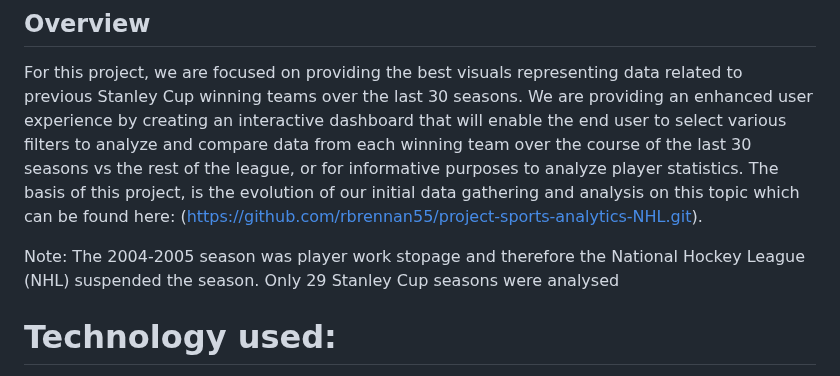
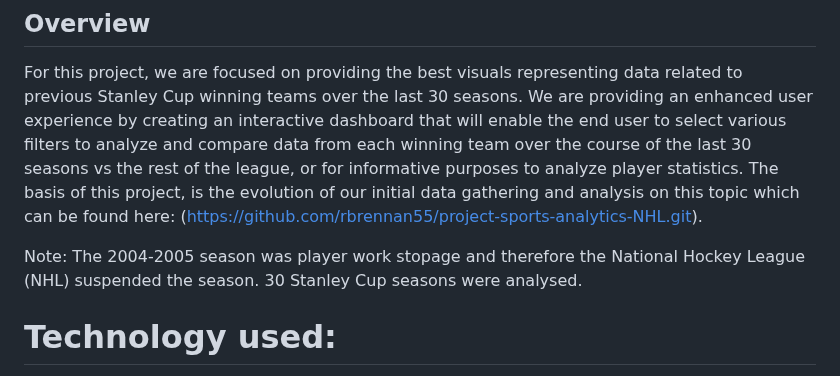
Before and after one commit to joeldemontigny/project-sports-analytics-NHL-2.0, a Markdown page: README.md, the part around the change. GitHub-like rendering.

```diff
--- a/README.md
+++ b/README.md
@@ -13,7 +13,7 @@ _(The NHL and the NHL Shield are registered trademarks of the National Hockey Le
 ## Overview
 For this project, we are focused on providing the best visuals representing data related to previous Stanley Cup winning teams over the last 30 seasons.   We are providing an enhanced user experience by creating an interactive dashboard that will enable the end user to select various filters to analyze and compare data from each winning team over the course of the last 30 seasons vs the rest of the league, or for informative purposes to analyze player statistics.  The basis of this project, is the evolution of our initial data gathering and analysis on this topic which can be found here: (https://github.com/rbrennan55/project-sports-analytics-NHL.git).
 
-Note: The 2004-2005 season was player work stopage and therefore the National Hockey League (NHL) suspended the season.  Only 29 Stanley Cup seasons were analysed
+Note: The 2004-2005 season was player work stopage and therefore the National Hockey League (NHL) suspended the season.  30 Stanley Cup seasons were analysed.
 
 # Technology used:
 
```
